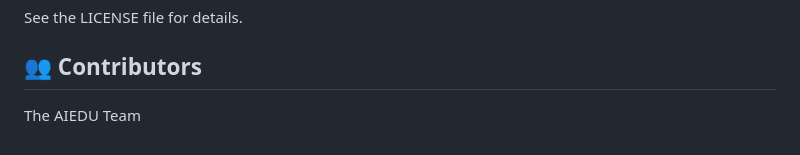
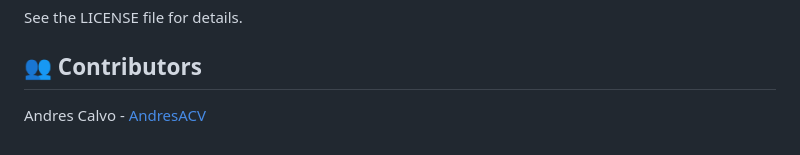
Before and after one commit to AndresACV/AIEDU, a Markdown page: README.md, the part around the change. Rendered like a GitHub page.

```diff
--- a/README.md
+++ b/README.md
@@ -126,4 +126,4 @@ See the LICENSE file for details.
 
 ## 👥 Contributors
 
-The AIEDU Team
+Andres Calvo - [AndresACV](https://github.com/AndresACV)
```
